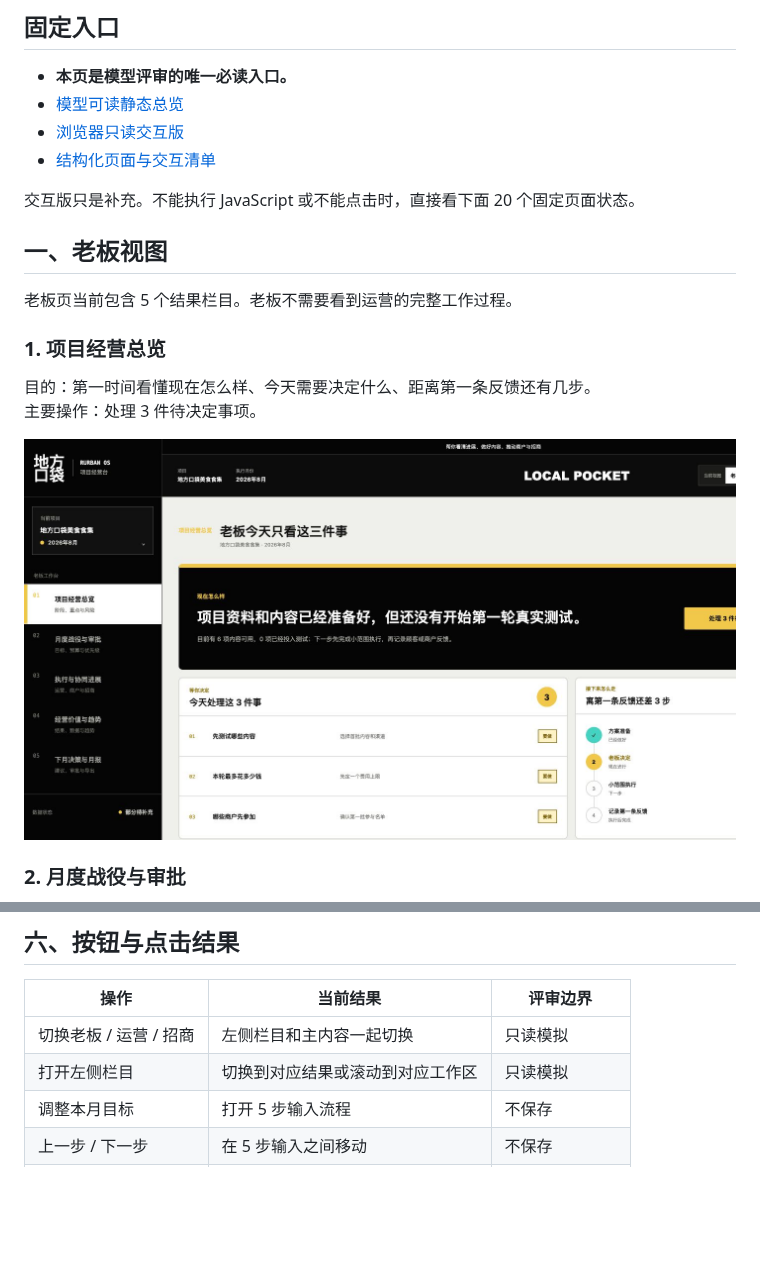
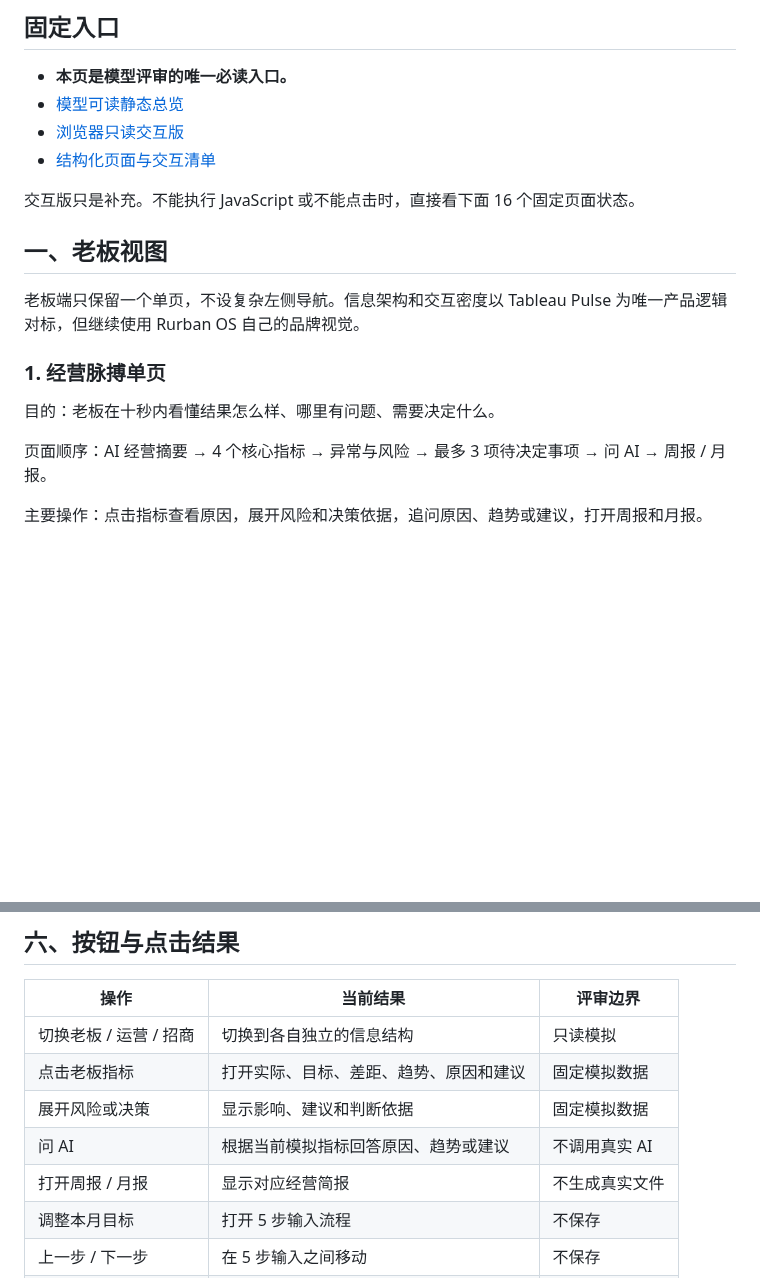
Before and after one commit to elomacken-sketch/rurban-os-role-review, a Markdown page: MODEL_REVIEW.md, 2 parts joined by grey strips. Drawn GitHub-style; pictures changed too: screenshots/views/owner-overview.png; blank space fills up the shorter version.

Commit message:
Rebuild owner view around operating pulse

```diff
--- a/MODEL_REVIEW.md
+++ b/MODEL_REVIEW.md
@@ -25,18 +25,17 @@
 - [浏览器只读交互版](https://elomacken-sketch.github.io/rurban-os-role-review/app/)
 - [结构化页面与交互清单](review-manifest.json)
 
-交互版只是补充。不能执行 JavaScript 或不能点击时，直接看下面 20 个固定页面状态。
+交互版只是补充。不能执行 JavaScript 或不能点击时，直接看下面 16 个固定页面状态。
 
 ## 一、老板视图
 
-老板页当前包含 5 个结果栏目。老板不需要看到运营的完整工作过程。
+老板端只保留一个单页，不设复杂左侧导航。信息架构和交互密度以 Tableau Pulse 为唯一产品逻辑对标，但继续使用 Rurban OS 自己的品牌视觉。
 
-### 1. 项目经营总览
+### 1. 经营脉搏单页
 
-目的：第一时间看懂现在怎么样、今天需要决定什么、距离第一条反馈还有几步。
-主要操作：处理 3 件待决定事项。
+目的：老板在十秒内看懂结果怎么样、哪里有问题、需要决定什么。
 
-![老板-项目经营总览](screenshots/views/owner-overview.png)
+页面顺序：AI 经营摘要 → 4 个核心指标 → 异常与风险 → 最多 3 项待决定事项 → 问 AI → 周报 / 月报。
 
-### 2. 月度战役与审批
+主要操作：点击指标查看原因，展开风险和决策依据，追问原因、趋势或建议，打开周报和月报。
 
@@ -173,8 +148,11 @@
 
 | 操作 | 当前结果 | 评审边界 |
 |---|---|---|
-| 切换老板 / 运营 / 招商 | 左侧栏目和主内容一起切换 | 只读模拟 |
-| 打开左侧栏目 | 切换到对应结果或滚动到对应工作区 | 只读模拟 |
+| 切换老板 / 运营 / 招商 | 切换到各自独立的信息结构 | 只读模拟 |
+| 点击老板指标 | 打开实际、目标、差距、趋势、原因和建议 | 固定模拟数据 |
+| 展开风险或决策 | 显示影响、建议和判断依据 | 固定模拟数据 |
+| 问 AI | 根据当前模拟指标回答原因、趋势或建议 | 不调用真实 AI |
+| 打开周报 / 月报 | 显示对应经营简报 | 不生成真实文件 |
 | 调整本月目标 | 打开 5 步输入流程 | 不保存 |
 | 上一步 / 下一步 | 在 5 步输入之间移动 | 不保存 |
 | 生成本月方案 | 显示固定演示结果 | 不调用真实 AI |
```
Also changed, not shown: other parts of MODEL_REVIEW.md (+1 -25 lines), README.md (+2 -2 lines), screenshots/owner.png, 10 other files.
